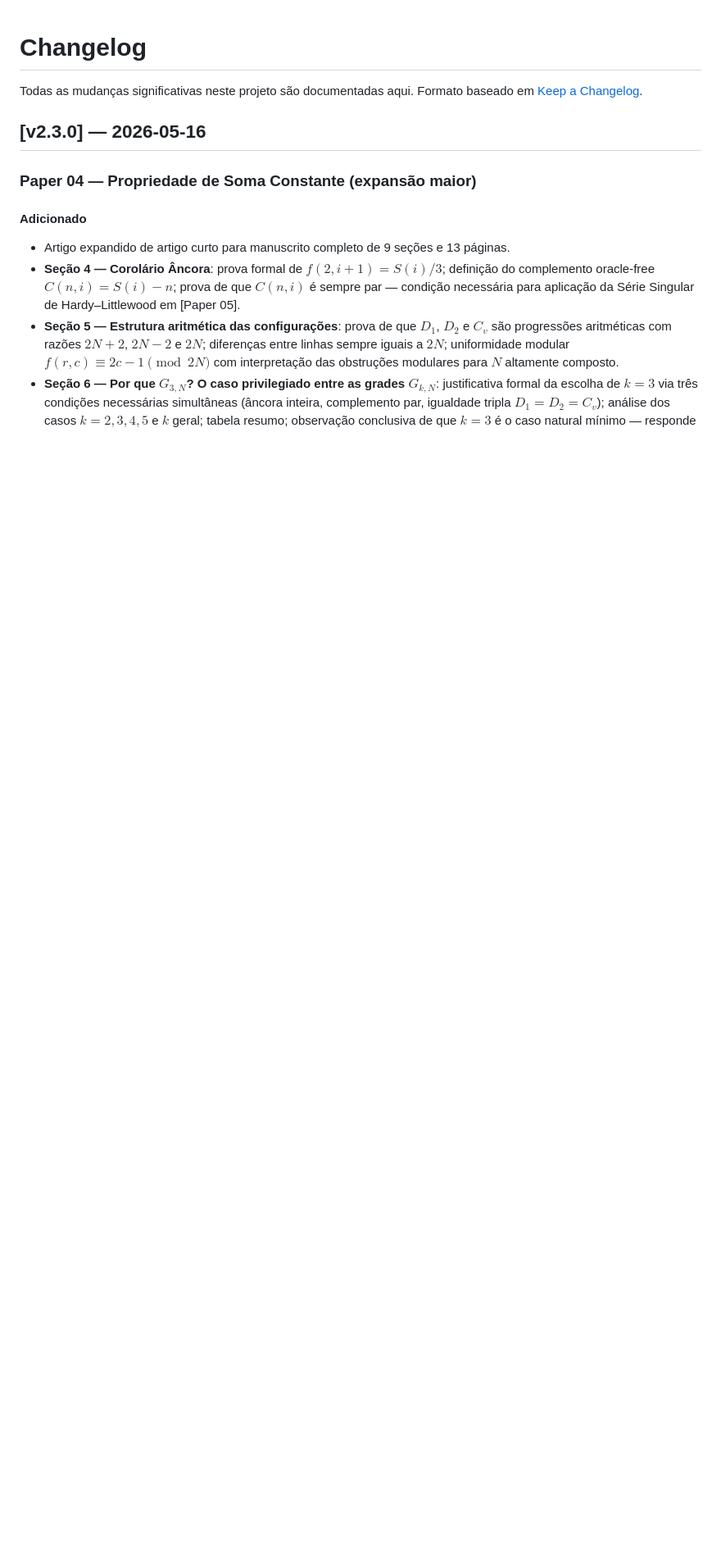
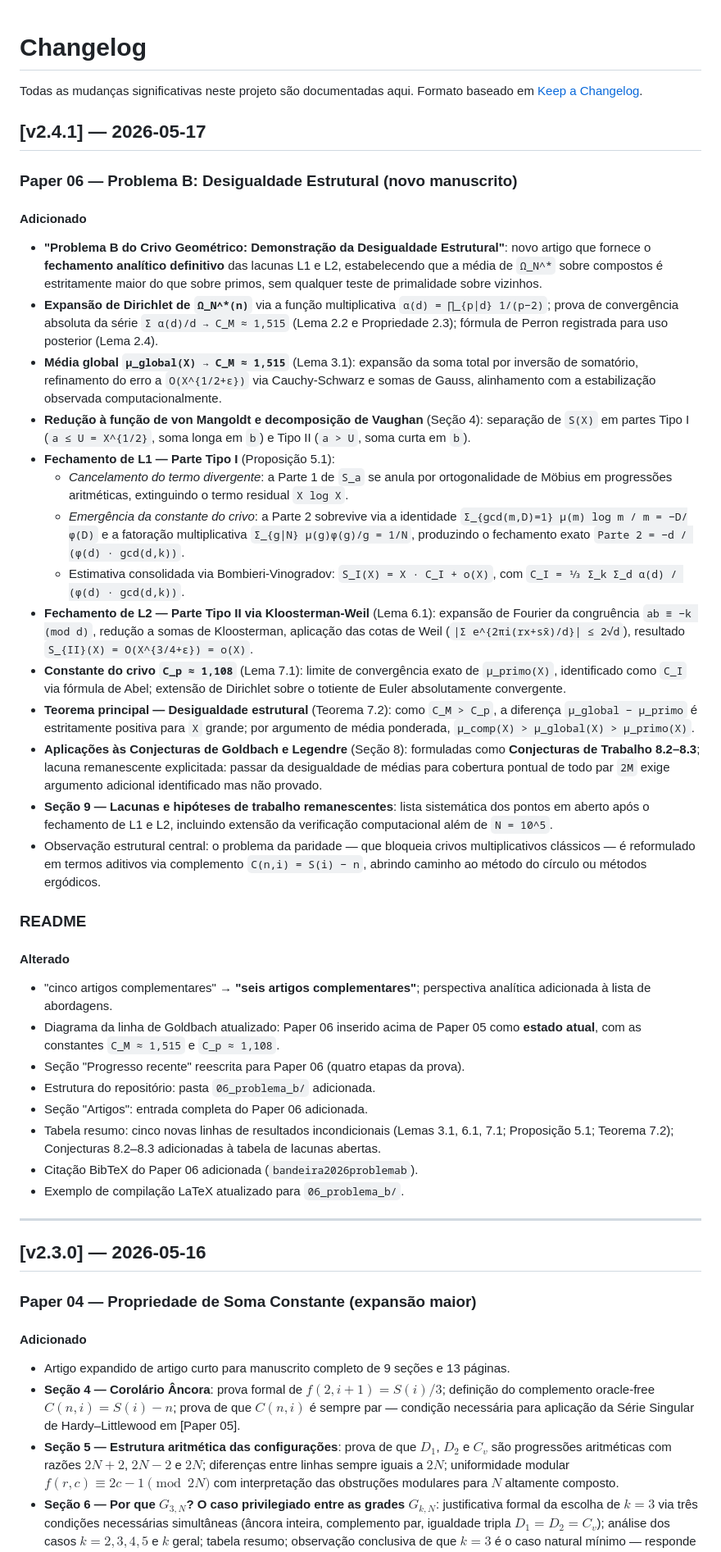
Before and after one commit to tiagobandeira/conjectura-de-goldbach, a Markdown page: CHANGELOG.md, the part around one of its changes. Shown at 82% size. Rendered like a GitHub page; blank space fills up the shorter version.

Commit message:
CHANGELOG v2.4.1

```diff
--- a/CHANGELOG.md
+++ b/CHANGELOG.md
@@ -2,6 +2,74 @@
 
 Todas as mudanças significativas neste projeto são documentadas aqui.
 Formato baseado em [Keep a Changelog](https://keepachangelog.com/pt-BR/1.0.0/).
+
+## [v2.4.1] — 2026-05-17
+
+### Paper 06 — Problema B: Desigualdade Estrutural (novo manuscrito)
+
+#### Adicionado
+- **"Problema B do Crivo Geométrico: Demonstração da Desigualdade Estrutural"**:
+  novo artigo que fornece o **fechamento analítico definitivo** das lacunas L1 e L2,
+  estabelecendo que a média de `Ω_N^*` sobre compostos é estritamente maior do que
+  sobre primos, sem qualquer teste de primalidade sobre vizinhos.
+- **Expansão de Dirichlet de `Ω_N^*(n)`** via a função multiplicativa `α(d) = ∏_{p|d} 1/(p−2)`;
+  prova de convergência absoluta da série `Σ α(d)/d → C_M ≈ 1,515` (Lema 2.2 e
+  Propriedade 2.3); fórmula de Perron registrada para uso posterior (Lema 2.4).
+- **Média global `µ_global(X) → C_M ≈ 1,515`** (Lema 3.1): expansão da soma total
+  por inversão de somatório, refinamento do erro a `O(X^{1/2+ε})` via Cauchy‑Schwarz
+  e somas de Gauss, alinhamento com a estabilização observada computacionalmente.
+- **Redução à função de von Mangoldt e decomposição de Vaughan** (Seção 4):
+  separação de `S(X)` em partes Tipo I (`a ≤ U = X^{1/2}`, soma longa em `b`) e
+  Tipo II (`a > U`, soma curta em `b`).
+- **Fechamento de L1 — Parte Tipo I** (Proposição 5.1):
+  - *Cancelamento do termo divergente*: a Parte 1 de `S_a` se anula por
+    ortogonalidade de Möbius em progressões aritméticas, extinguindo o termo
+    residual `X log X`.
+  - *Emergência da constante do crivo*: a Parte 2 sobrevive via a identidade
+    `Σ_{gcd(m,D)=1} µ(m) log m / m = −D/φ(D)` e a fatoração multiplicativa
+    `Σ_{g|N} µ(g)φ(g)/g = 1/N`, produzindo o fechamento exato
+    `Parte 2 = −d / (φ(d) · gcd(d,k))`.
+  - Estimativa consolidada via Bombieri‑Vinogradov:
+    `S_I(X) = X · C_I + o(X)`, com `C_I = ⅓ Σ_k Σ_d α(d) / (φ(d) · gcd(d,k))`.
+- **Fechamento de L2 — Parte Tipo II via Kloosterman‑Weil** (Lema 6.1):
+  expansão de Fourier da congruência `ab ≡ −k (mod d)`, redução a somas de
+  Kloosterman, aplicação das cotas de Weil (`|Σ e^{2πi(rx+sx̄)/d}| ≤ 2√d`),
+  resultado `S_{II}(X) = O(X^{3/4+ε}) = o(X)`.
+- **Constante do crivo `C_p ≈ 1,108`** (Lema 7.1): limite de convergência exato
+  de `µ_primo(X)`, identificado como `C_I` via fórmula de Abel; extensão de
+  Dirichlet sobre o totiente de Euler absolutamente convergente.
+- **Teorema principal — Desigualdade estrutural** (Teorema 7.2):
+  como `C_M > C_p`, a diferença `µ_global − µ_primo` é estritamente positiva
+  para `X` grande; por argumento de média ponderada,
+  `µ_comp(X) > µ_global(X) > µ_primo(X)`.
+- **Aplicações às Conjecturas de Goldbach e Legendre** (Seção 8):
+  formuladas como **Conjecturas de Trabalho 8.2–8.3**; lacuna remanescente
+  explicitada: passar da desigualdade de médias para cobertura pontual de todo
+  par `2M` exige argumento adicional identificado mas não provado.
+- **Seção 9 — Lacunas e hipóteses de trabalho remanescentes**:
+  lista sistemática dos pontos em aberto após o fechamento de L1 e L2,
+  incluindo extensão da verificação computacional além de `N = 10^5`.
+- Observação estrutural central: o problema da paridade — que bloqueia crivos
+  multiplicativos clássicos — é reformulado em termos aditivos via complemento
+  `C(n,i) = S(i) − n`, abrindo caminho ao método do círculo ou métodos ergódicos.
+
+### README
+
+#### Alterado
+- "cinco artigos complementares" → **"seis artigos complementares"**; perspectiva
+  analítica adicionada à lista de abordagens.
+- Diagrama da linha de Goldbach atualizado: Paper 06 inserido acima de Paper 05
+  como **estado atual**, com as constantes `C_M ≈ 1,515` e `C_p ≈ 1,108`.
+- Seção "Progresso recente" reescrita para Paper 06 (quatro etapas da prova).
+- Estrutura do repositório: pasta `06_problema_b/` adicionada.
+- Seção "Artigos": entrada completa do Paper 06 adicionada.
+- Tabela resumo: cinco novas linhas de resultados incondicionais (Lemas 3.1,
+  6.1, 7.1; Proposição 5.1; Teorema 7.2); Conjecturas 8.2–8.3 adicionadas à
+  tabela de lacunas abertas.
+- Citação BibTeX do Paper 06 adicionada (`bandeira2026problemab`).
+- Exemplo de compilação LaTeX atualizado para `06_problema_b/`.
+
+---
 
 ## [v2.3.0] — 2026-05-16
 
```
Also changed, not shown: other parts of CHANGELOG.md (+6 -2 lines).
